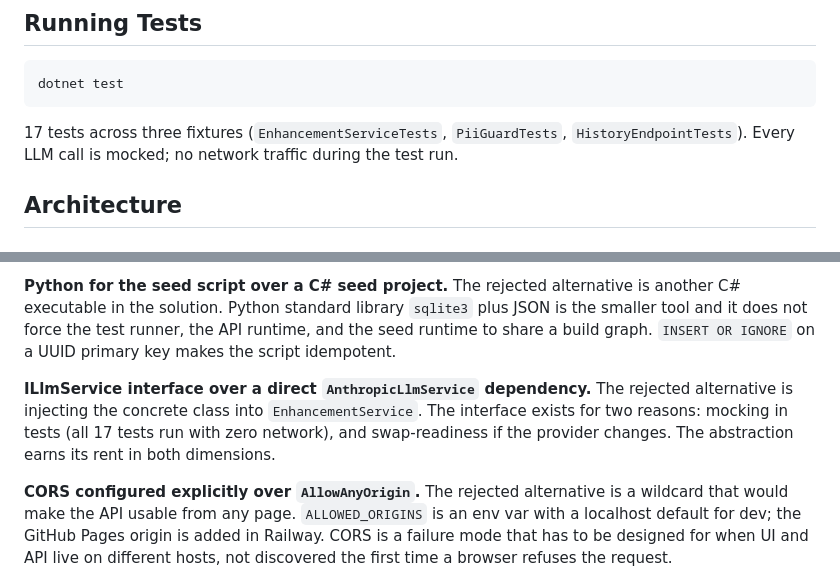
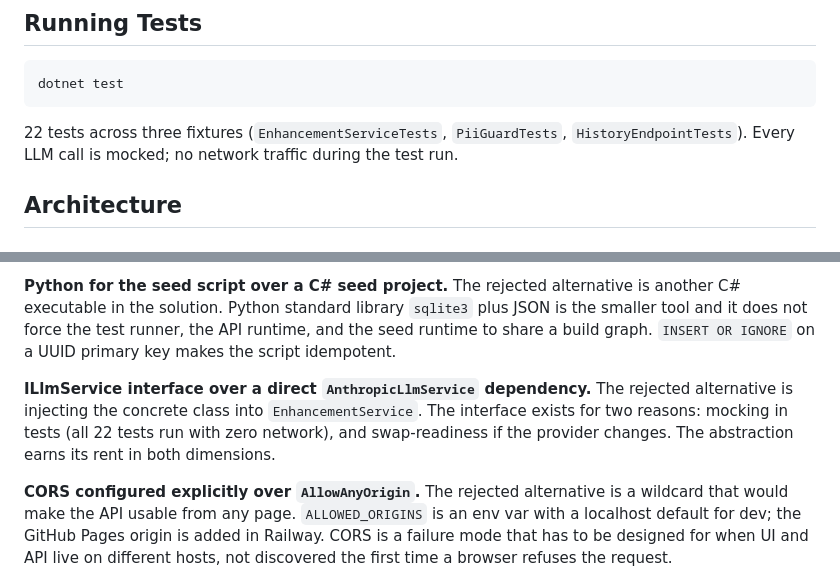
Before and after one commit to CarmenReed/Granum-Assignment, a Markdown page: README.md, 2 parts joined by grey strips. GitHub-like rendering.

Commit message:
docs(readme): update test count 17 -> 22 after C# hardening merge

````diff
--- a/README.md
+++ b/README.md
@@ -26,7 +26,7 @@ python seed/seed.py
 dotnet test
 ```
 
-17 tests across three fixtures (`EnhancementServiceTests`, `PiiGuardTests`, `HistoryEndpointTests`). Every LLM call is mocked; no network traffic during the test run.
+22 tests across three fixtures (`EnhancementServiceTests`, `PiiGuardTests`, `HistoryEndpointTests`). Every LLM call is mocked; no network traffic during the test run.
 
 ## Architecture
 
@@ -113,7 +113,7 @@ A bad input never reaches the network. A network failure never corrupts the log.
 
 **Python for the seed script over a C# seed project.** The rejected alternative is another C# executable in the solution. Python standard library `sqlite3` plus JSON is the smaller tool and it does not force the test runner, the API runtime, and the seed runtime to share a build graph. `INSERT OR IGNORE` on a UUID primary key makes the script idempotent.
 
-**ILlmService interface over a direct `AnthropicLlmService` dependency.** The rejected alternative is injecting the concrete class into `EnhancementService`. The interface exists for two reasons: mocking in tests (all 17 tests run with zero network), and swap-readiness if the provider changes. The abstraction earns its rent in both dimensions.
+**ILlmService interface over a direct `AnthropicLlmService` dependency.** The rejected alternative is injecting the concrete class into `EnhancementService`. The interface exists for two reasons: mocking in tests (all 22 tests run with zero network), and swap-readiness if the provider changes. The abstraction earns its rent in both dimensions.
 
 **CORS configured explicitly over `AllowAnyOrigin`.** The rejected alternative is a wildcard that would make the API usable from any page. `ALLOWED_ORIGINS` is an env var with a localhost default for dev; the GitHub Pages origin is added in Railway. CORS is a failure mode that has to be designed for when UI and API live on different hosts, not discovered the first time a browser refuses the request.
 
````
